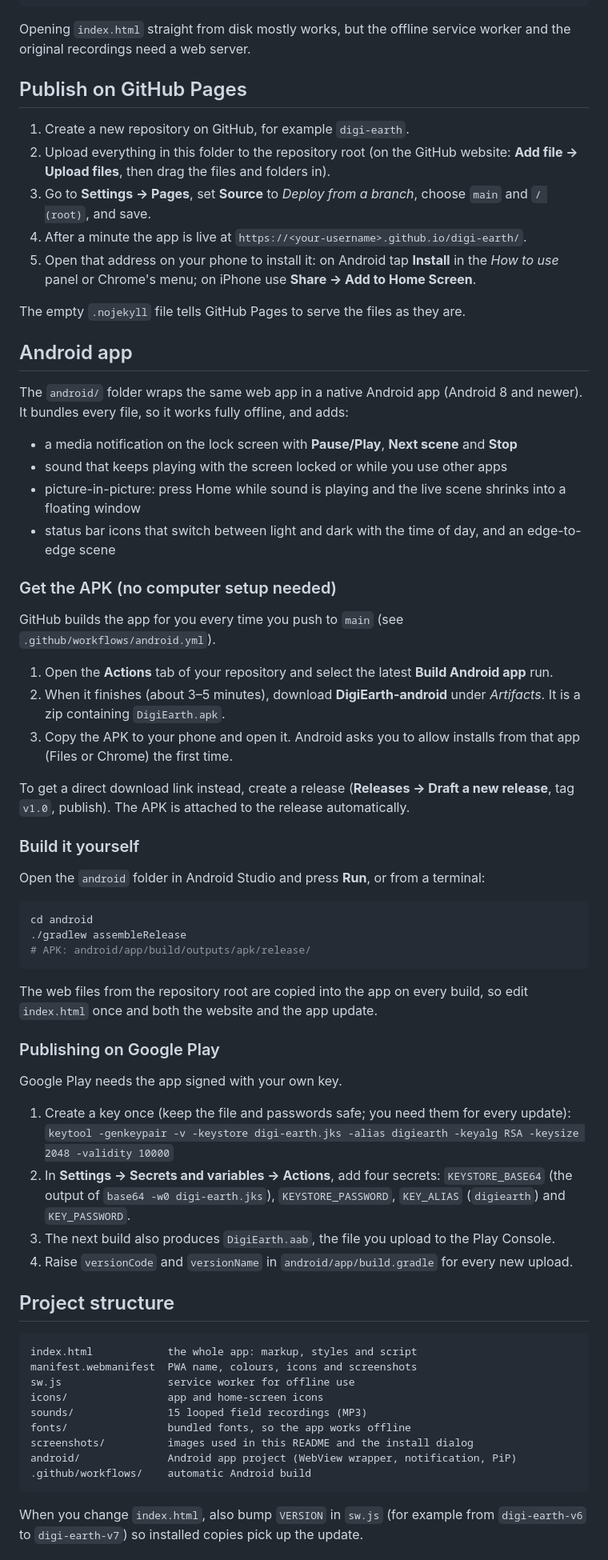
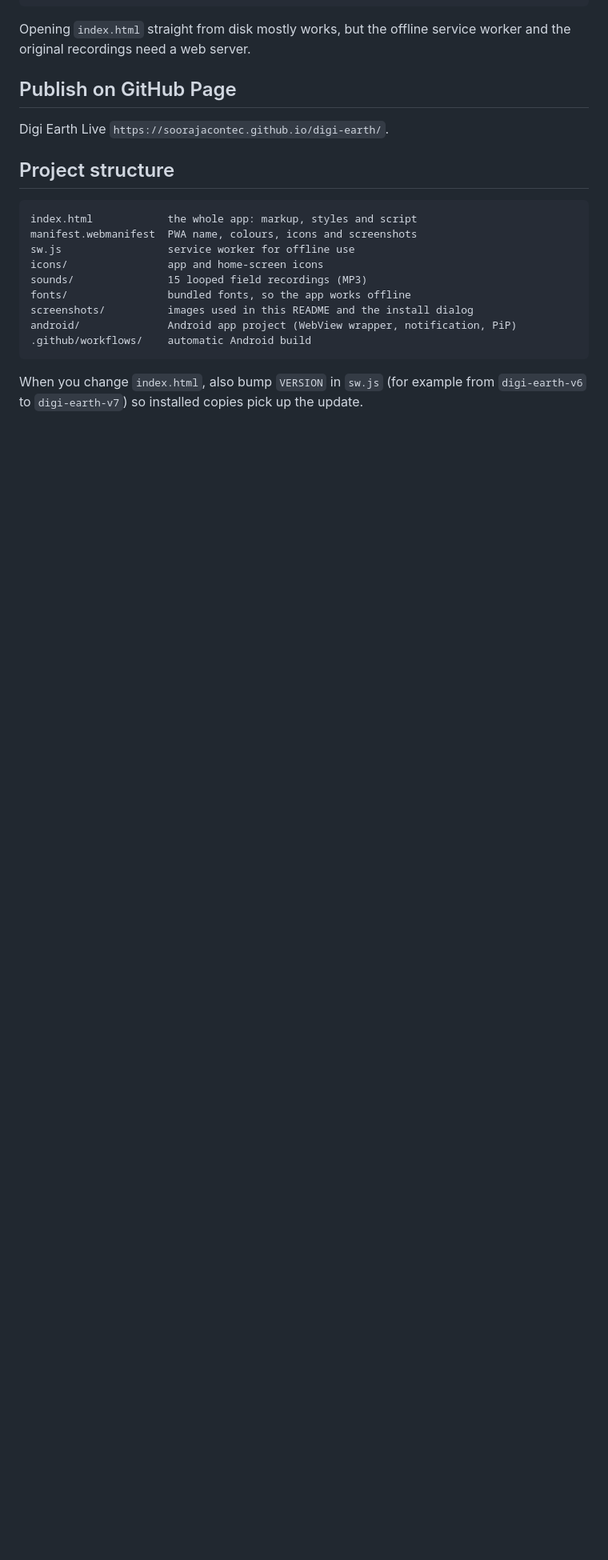
Before and after one commit to soorajacontec/digi-earth, a Markdown page: README.md, the part around the change. Shown at 80% size. GitHub-like rendering; blank space fills up the shorter version.

Commit message:
Fix GitHub Pages heading and update publishing instructions
Corrected the heading for GitHub Pages and updated the instructions for publishing the app.

````diff
--- a/README.md
+++ b/README.md
@@ -35,57 +35,10 @@ python3 -m http.server 8000
 
 Opening `index.html` straight from disk mostly works, but the offline service worker and the original recordings need a web server.
 
-## Publish on GitHub Pages
+## Publish on GitHub Page
 
-1. Create a new repository on GitHub, for example `digi-earth`.
-2. Upload everything in this folder to the repository root (on the GitHub website: **Add file → Upload files**, then drag the files and folders in).
-3. Go to **Settings → Pages**, set **Source** to *Deploy from a branch*, choose `main` and `/ (root)`, and save.
-4. After a minute the app is live at `https://<your-username>.github.io/digi-earth/`.
-5. Open that address on your phone to install it: on Android tap **Install** in the *How to use* panel or Chrome's menu; on iPhone use **Share → Add to Home Screen**.
+ Digi Earth Live `https://soorajacontec.github.io/digi-earth/`.
 
-The empty `.nojekyll` file tells GitHub Pages to serve the files as they are.
-
-## Android app
-
-The `android/` folder wraps the same web app in a native Android app (Android 8 and newer). It bundles every file, so it works fully offline, and adds:
-
-- a media notification on the lock screen with **Pause/Play**, **Next scene** and **Stop**
-- sound that keeps playing with the screen locked or while you use other apps
-- picture-in-picture: press Home while sound is playing and the live scene shrinks into a floating window
-- status bar icons that switch between light and dark with the time of day, and an edge-to-edge scene
-
-### Get the APK (no computer setup needed)
-
-GitHub builds the app for you every time you push to `main` (see `.github/workflows/android.yml`).
-
-1. Open the **Actions** tab of your repository and select the latest **Build Android app** run.
-2. When it finishes (about 3–5 minutes), download **DigiEarth-android** under *Artifacts*. It is a zip containing `DigiEarth.apk`.
-3. Copy the APK to your phone and open it. Android asks you to allow installs from that app (Files or Chrome) the first time.
-
-To get a direct download link instead, create a release (**Releases → Draft a new release**, tag `v1.0`, publish). The APK is attached to the release automatically.
-
-### Build it yourself
-
-Open the `android` folder in Android Studio and press **Run**, or from a terminal:
-
-```bash
-cd android
-./gradlew assembleRelease
-# APK: android/app/build/outputs/apk/release/
-```
-
-The web files from the repository root are copied into the app on every build, so edit `index.html` once and both the website and the app update.
-
-### Publishing on Google Play
-
-Google Play needs the app signed with your own key.
-
-1. Create a key once (keep the file and passwords safe; you need them for every update):
-   `keytool -genkeypair -v -keystore digi-earth.jks -alias digiearth -keyalg RSA -keysize 2048 -validity 10000`
-2. In **Settings → Secrets and variables → Actions**, add four secrets:
-   `KEYSTORE_BASE64` (the output of `base64 -w0 digi-earth.jks`), `KEYSTORE_PASSWORD`, `KEY_ALIAS` (`digiearth`) and `KEY_PASSWORD`.
-3. The next build also produces `DigiEarth.aab`, the file you upload to the Play Console.
-4. Raise `versionCode` and `versionName` in `android/app/build.gradle` for every new upload.
 
 ## Project structure
 
````
